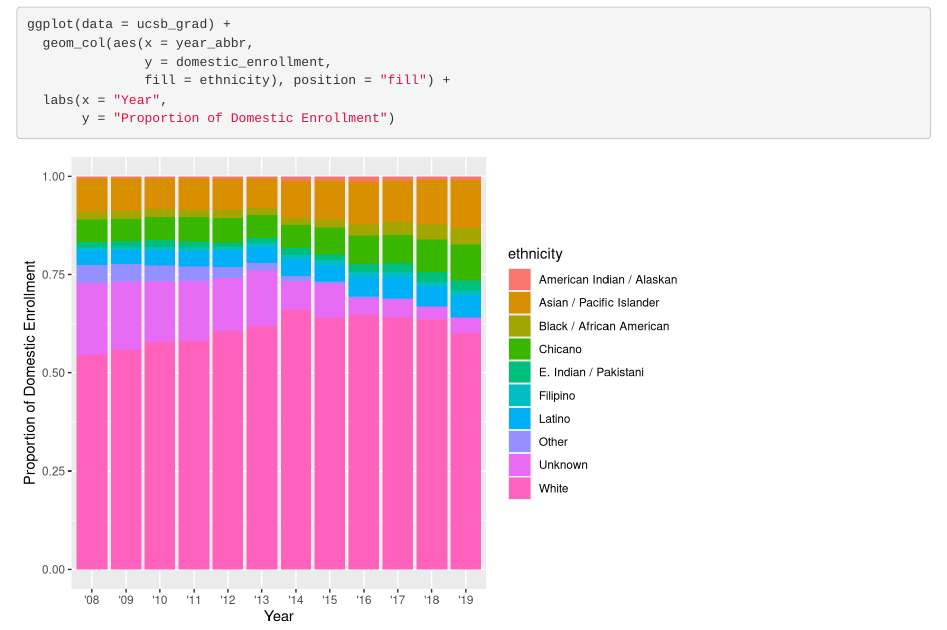
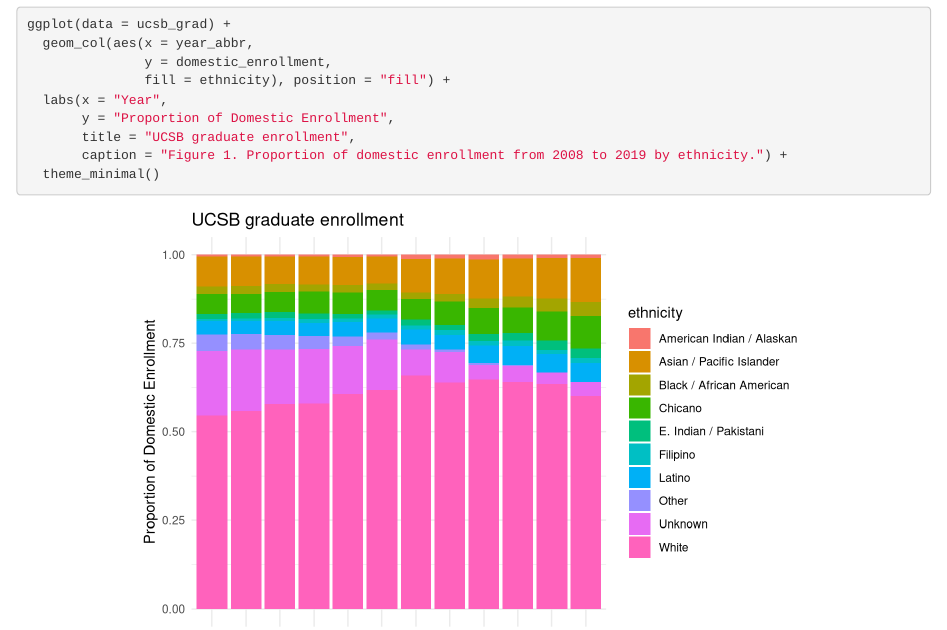
Before and after one commit to devin-ngo/group-10-ucsb-grad, an R Markdown document (src/group_10_ucsb_grad.Rmd): the page in a window 1100 px wide, from 300 px down. Rendered offline with R 4.5, knitr and Pandoc, with nearby package versions.

Commit message:
task 2, section D, partner 1

````diff
--- a/src/group_10_ucsb_grad.Rmd
+++ b/src/group_10_ucsb_grad.Rmd
@@ -24,5 +24,8 @@
                y = domestic_enrollment,
                fill = ethnicity), position = "fill") +
   labs(x = "Year",
-       y = "Proportion of Domestic Enrollment")
+       y = "Proportion of Domestic Enrollment",
+       title = "UCSB graduate enrollment",
+       caption = "Figure 1. Proportion of domestic enrollment from 2008 to 2019 by ethnicity.") +
+  theme_minimal()
 ```
````
Also changed, not shown: src/group_10_ucsb_grad.Rmd (2 more changed lines).
